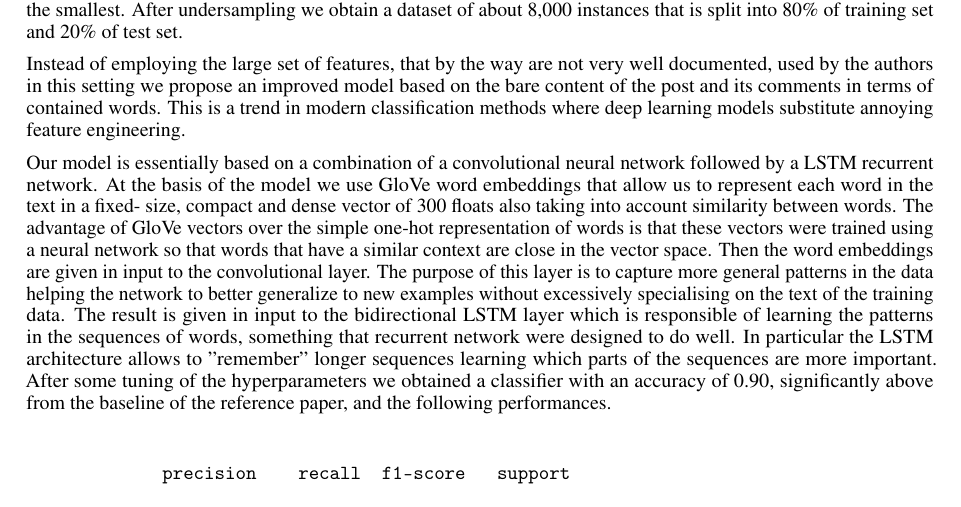
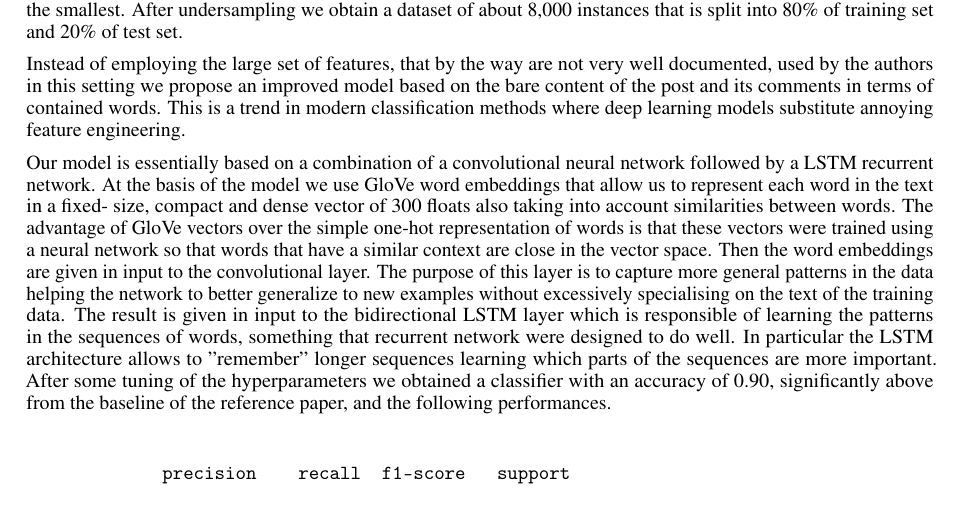
Before and after one commit to beabevi/RedditConflicts, a LaTeX paper (paper/paper.tex): part of page 3 of 5, cut so that both start at the same text. Compiled offline with pdfLaTeX.

Commit message:
paper fixes

```diff
--- a/paper/paper.tex
+++ b/paper/paper.tex
@@ -231,7 +231,8 @@ where deep learning models substitute annoying feature engineering.
 Our model is essentially based on a combination of a convolutional
 neural network followed by a LSTM recurrent network. At the basis of the model we
 use GloVe word embeddings that allow us to represent each word in the text in a fixed-
-size, compact and dense vector of 300 floats also taking into account similarity between
+size, compact and dense vector of 300 floats also taking into account
+similarities between
 words. The advantage of GloVe vectors over the simple one-hot representation of words
 is that these vectors were trained using a neural network so that words that have a
 similar context are close in the vector space. Then the word embeddings are given in
```
Also changed, not shown: paper/images/hist.png (added), paper/paper.pdf.
